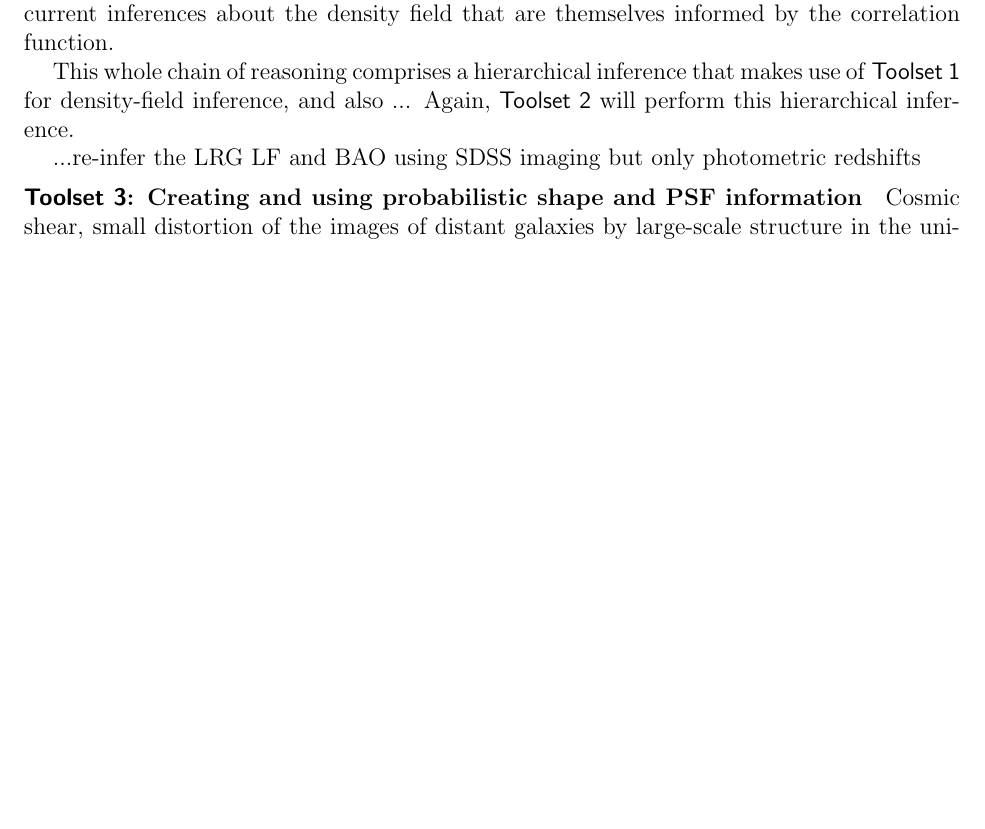
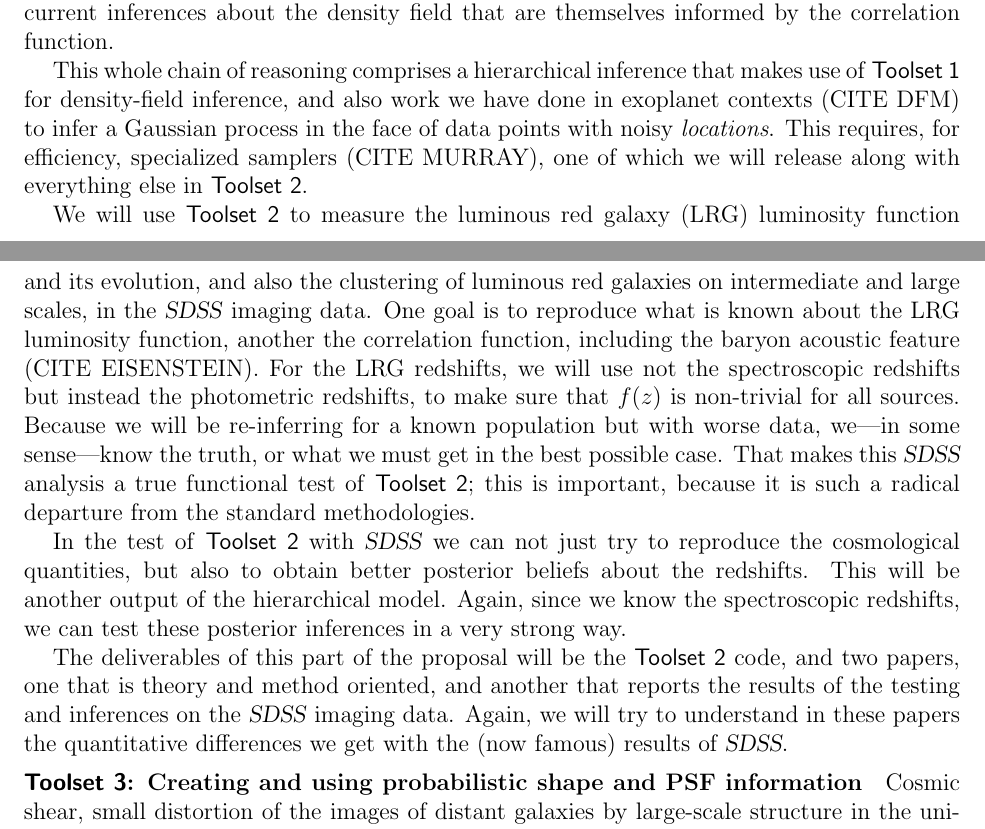
Before and after one commit to davidwhogg/GetRichOrDieTrying, a LaTeX document (ProbCosmo/description.tex): part of page 6 of 11 before the commit and two parts of pages 6 and 7 of 11 after it, the two joined at a grey line, cut so that both start at the same text, the shorter picture padded with empty space. Compiled offline with pdfLaTeX.

Commit message:
toolset 2

```diff
--- a/ProbCosmo/description.tex
+++ b/ProbCosmo/description.tex
@@ -418,11 +441,42 @@ that are themselves informed by the correlation function.
 
 This whole chain of reasoning comprises a hierarchical inference that
 makes use of \package{Toolset~1} for density-field inference, and
-also
-...
-Again, \package{Toolset~2} will perform this hierarchical inference.
+also work we have done in exoplanet contexts (CITE DFM) to infer a
+Gaussian process in the face of data points with noisy \emph{locations}.
+This requires, for efficiency, specialized samplers (CITE MURRAY), one
+of which we will release along with everything else in
+\package{Toolset~2}.
 
-...re-infer the LRG LF and BAO using SDSS imaging but only photometric redshifts
+We will use \package{Toolset~2} to measure the luminous red galaxy
+(LRG) luminosity function and its evolution, and also the clustering
+of luminous red galaxies on intermediate and large scales, in the
+\sdss\ imaging data.
+One goal is to reproduce what is known about the LRG luminosity
+function, another the correlation function, including the baryon
+acoustic feature (CITE EISENSTEIN).
+For the LRG redshifts, we will use not the spectroscopic redshifts but
+instead the photometric redshifts, to make sure that $f(z)$ is
+non-trivial for all sources.
+Because we will be re-inferring for a known population but with worse
+data, we---in some sense---know the truth, or what we must get in the
+best possible case.
+That makes this \sdss\ analysis a true functional test of
+\package{Toolset~2}; this is important, because it is such a radical
+departure from the standard methodologies.
+
+In the test of \package{Toolset~2} with \sdss\ we can not just try to
+reproduce the cosmological quantities, but also to obtain better
+posterior beliefs about the redshifts.
+This will be another output of the hierarchical model.
+Again, since we know the spectroscopic redshifts, we can test these
+posterior inferences in a very strong way.
+
+The deliverables of this part of the proposal will be the
+\package{Toolset~2} code, and two papers, one that is theory and
+method oriented, and another that reports the results of the testing
+and inferences on the \sdss\ imaging data.
+Again, we will try to understand in these papers the quantitative
+differences we get with the (now famous) results of \sdss.
 
 \paragraph{\package{Toolset 3}: Creating and using probabilistic shape and PSF information}
 
```
Also changed, not shown: ProbCosmo/description.tex (31 more changed lines).
